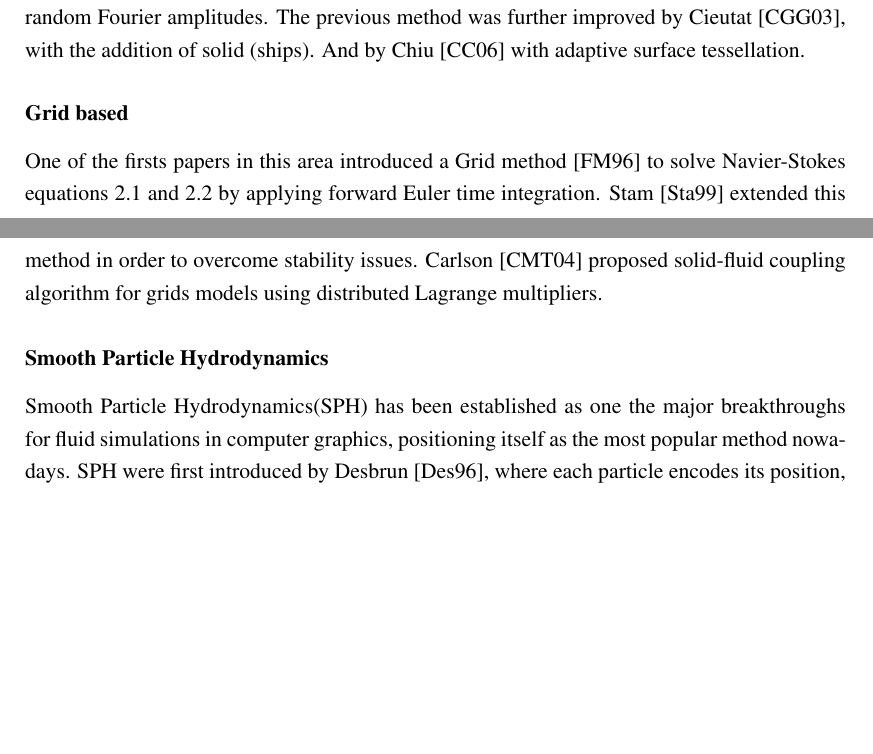
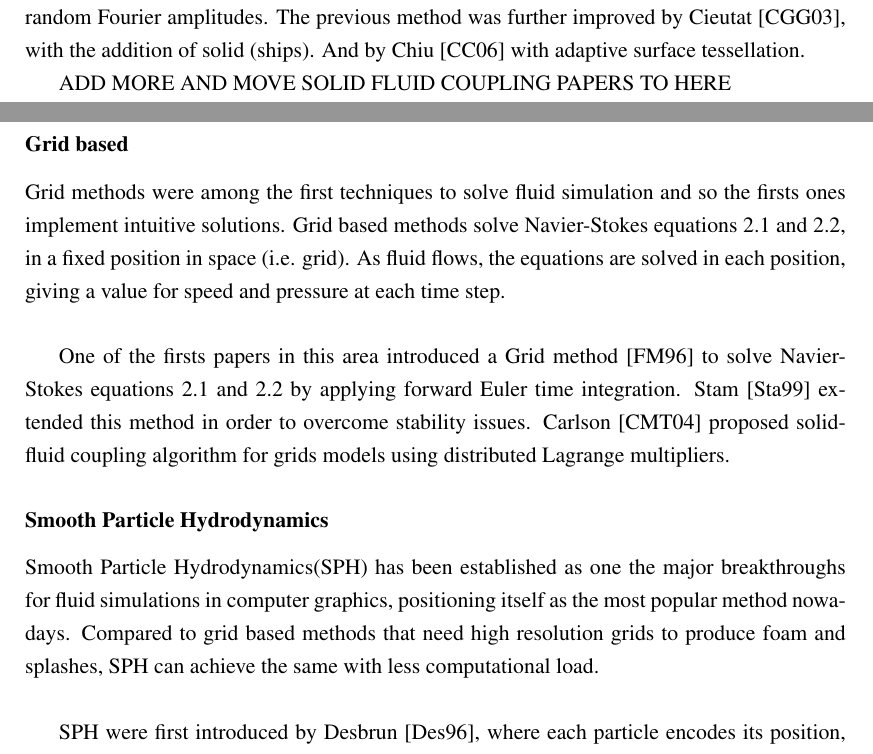
Before and after one commit to Era-Dorta/bath-rpp-coursework, a LaTeX thesis (thesis.tex): two parts of pages 8 and 9 of 16 before the commit and two parts of pages 8 and 9 of 17 after it, joined at a grey line, cut so that both start at the same text, the shorter picture padded with empty space. Compiled offline with pdfLaTeX.

Commit message:
Added small introduction in grid based methods

```diff
--- a/thesis.tex
+++ b/thesis.tex
@@ -191,9 +191,15 @@ Visually pleasing results were achieved generating random Fourier amplitudes.
 The previous method was further improved by Cieutat \cite{Cieutat2003}, with the addition of solid (ships).
 And by Chiu \cite{Chiu2006} with adaptive surface tessellation.
 
+
+ADD MORE AND MOVE SOLID FLUID COUPLING PAPERS TO HERE
 %Talk about general simulation and fluid coupling in each of them
 
 \subsubsection{Grid based}
+
+Grid methods were among the first techniques to solve fluid simulation and so the firsts ones implement intuitive solutions.
+Grid based methods solve Navier-Stokes equations~\ref{eq:navierStokes1} and~\ref{eq:navierStokes2}, in a fixed position in space (i.e. grid).
+As fluid flows, the equations are solved in each position, giving a value for speed and pressure at each time step.\\
 
 One of the firsts papers in this area introduced a Grid method \cite{Foster1996} to solve Navier-Stokes equations~\ref{eq:navierStokes1} and~\ref{eq:navierStokes2} by applying forward Euler time integration.
 Stam \cite{Stam1999} extended this method in order to overcome stability issues.
@@ -202,13 +208,14 @@ Carlson \cite{Carlson2004} proposed solid-fluid coupling algorithm for grids mod
 \subsubsection{Smooth Particle Hydrodynamics}
 
 Smooth Particle Hydrodynamics(SPH) has been established as one the major breakthroughs for fluid simulations in computer graphics, positioning itself as the most popular method nowadays.
+Compared to grid based methods that need high resolution grids to produce foam and splashes, SPH can achieve the same with less computational load.\\
+
 SPH were first introduced by Desbrun \cite{DesbrunMathieuandGascuel1996}, where each particle encodes its position, velocity, mass and the forces that act on it.\\
 
 While, Muller \cite{Muller2004} presented a method for computing solid fluid coupling. Where boundary particles are created on the surface of the solid and then particle coupling is calculated.
 Akinci \cite{Akinci2012} further improved the previous method with the inclusion of irregular particle distributions as well as friction and dragging.
 Shao \cite{Shao2014} also solved stability issues in the previous SPH solid-fluid coupling techniques, using a correction scheme.
 Furthermore their algorithm was implemented on GPUs, thus achieving better performance than previous methods.
-
 
 \subsubsection{Hybrid}
 
```
Also changed, not shown: thesis.pdf.
